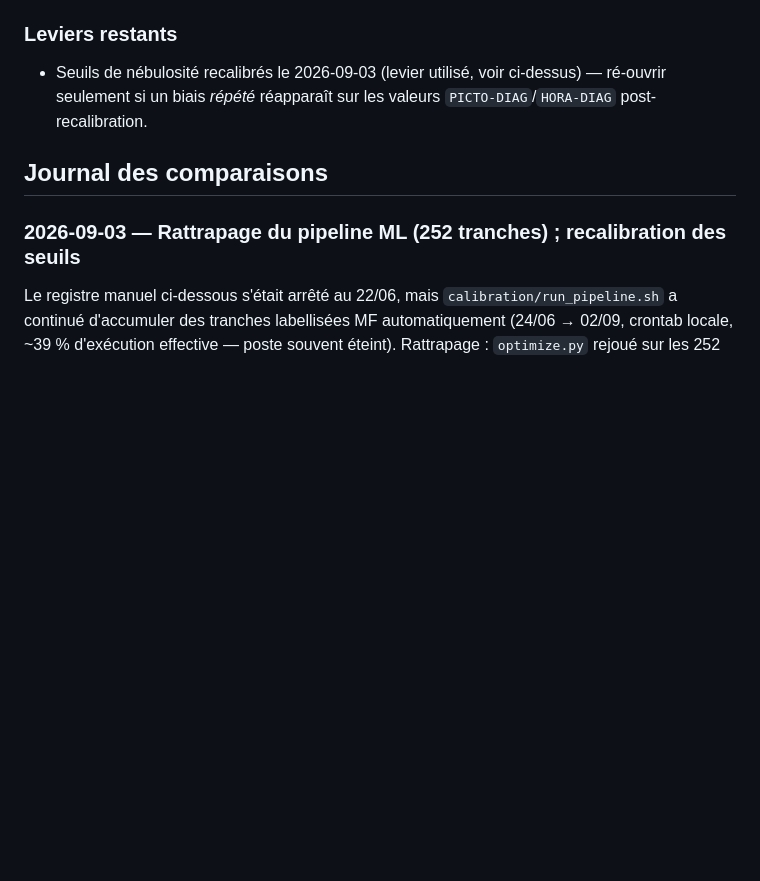
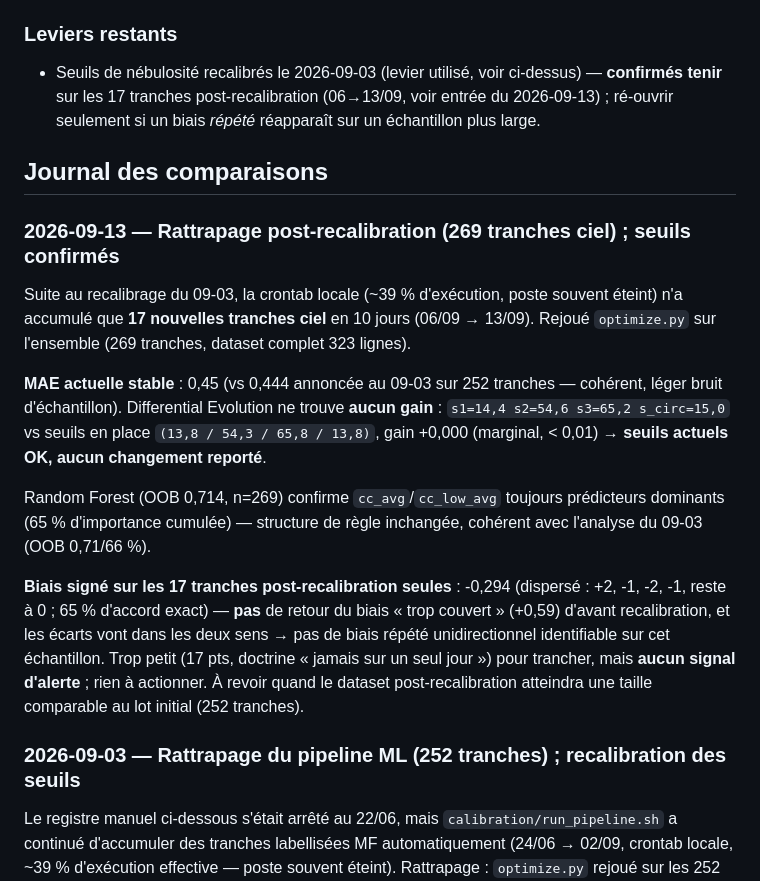
Before and after one commit to atantet/meteo, a Markdown page: docs/calibration_pictos.md, the part around the change. Drawn GitHub-style; blank space fills up the shorter version.

Commit message:
docs(pictos): rattrapage 09-13 — recalibration 09-03 confirmée, seuils inchangés
17 tranches post-recalibration (06→13/09) : MAE stable 0,45, DE sans gain,
biais dispersé (pas de retour du biais trop-couvert). Rien à actionner.

Co-Authored-By: Claude Sonnet 5 <noreply@anthropic.com>
Claude-Session: https://claude.ai/code/session_01DDnrNnEEtoUWP1gydYY38G

```diff
--- a/docs/calibration_pictos.md
+++ b/docs/calibration_pictos.md
@@ -46,10 +46,34 @@ la curation MF (WWMF, absent du portail-api), pas forcément d'un seuil.
 
 ### Leviers restants
 - Seuils de nébulosité recalibrés le 2026-09-03 (levier utilisé, voir ci-dessus)
-  — ré-ouvrir seulement si un biais *répété* réapparaît sur les valeurs
-  `PICTO-DIAG`/`HORA-DIAG` post-recalibration.
+  — **confirmés tenir** sur les 17 tranches post-recalibration (06→13/09,
+  voir entrée du 2026-09-13) ; ré-ouvrir seulement si un biais *répété*
+  réapparaît sur un échantillon plus large.
 
 ## Journal des comparaisons
+
+### 2026-09-13 — Rattrapage post-recalibration (269 tranches ciel) ; seuils confirmés
+
+Suite au recalibrage du 09-03, la crontab locale (~39 % d'exécution, poste souvent
+éteint) n'a accumulé que **17 nouvelles tranches ciel** en 10 jours (06/09 → 13/09).
+Rejoué `optimize.py` sur l'ensemble (269 tranches, dataset complet 323 lignes).
+
+**MAE actuelle stable** : 0,45 (vs 0,444 annoncée au 09-03 sur 252 tranches — cohérent,
+léger bruit d'échantillon). Differential Evolution ne trouve **aucun gain** :
+`s1=14,4 s2=54,6 s3=65,2 s_circ=15,0` vs seuils en place `(13,8 / 54,3 / 65,8 / 13,8)`,
+gain +0,000 (marginal, < 0,01) → **seuils actuels OK, aucun changement reporté**.
+
+Random Forest (OOB 0,714, n=269) confirme `cc_avg`/`cc_low_avg` toujours prédicteurs
+dominants (65 % d'importance cumulée) — structure de règle inchangée, cohérent avec
+l'analyse du 09-03 (OOB 0,71/66 %).
+
+**Biais signé sur les 17 tranches post-recalibration seules** : -0,294 (dispersé :
++2, -1, -2, -1, reste à 0 ; 65 % d'accord exact) — **pas** de retour du biais
+« trop couvert » (+0,59) d'avant recalibration, et les écarts vont dans les deux sens
+→ pas de biais répété unidirectionnel identifiable sur cet échantillon. Trop petit
+(17 pts, doctrine « jamais sur un seul jour ») pour trancher, mais **aucun signal
+d'alerte** ; rien à actionner. À revoir quand le dataset post-recalibration atteindra
+une taille comparable au lot initial (252 tranches).
 
 ### 2026-09-03 — Rattrapage du pipeline ML (252 tranches) ; recalibration des seuils
 
```
